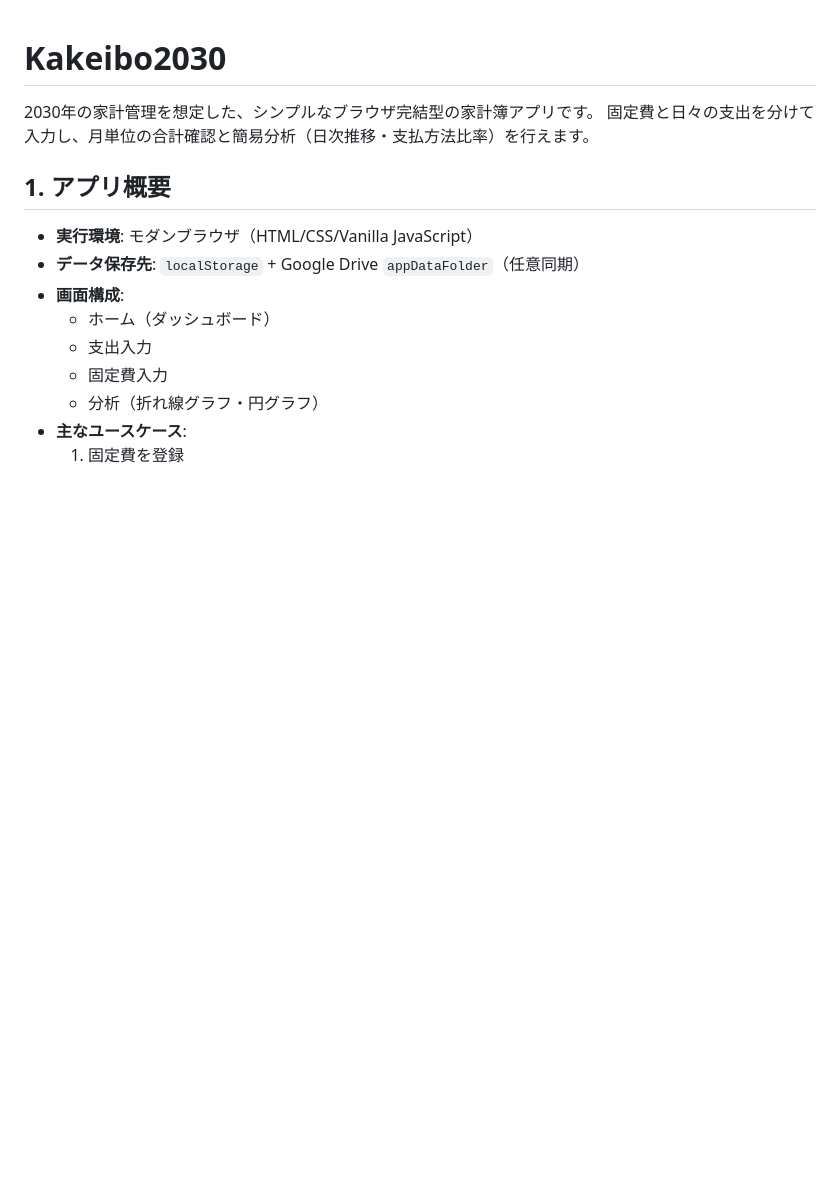
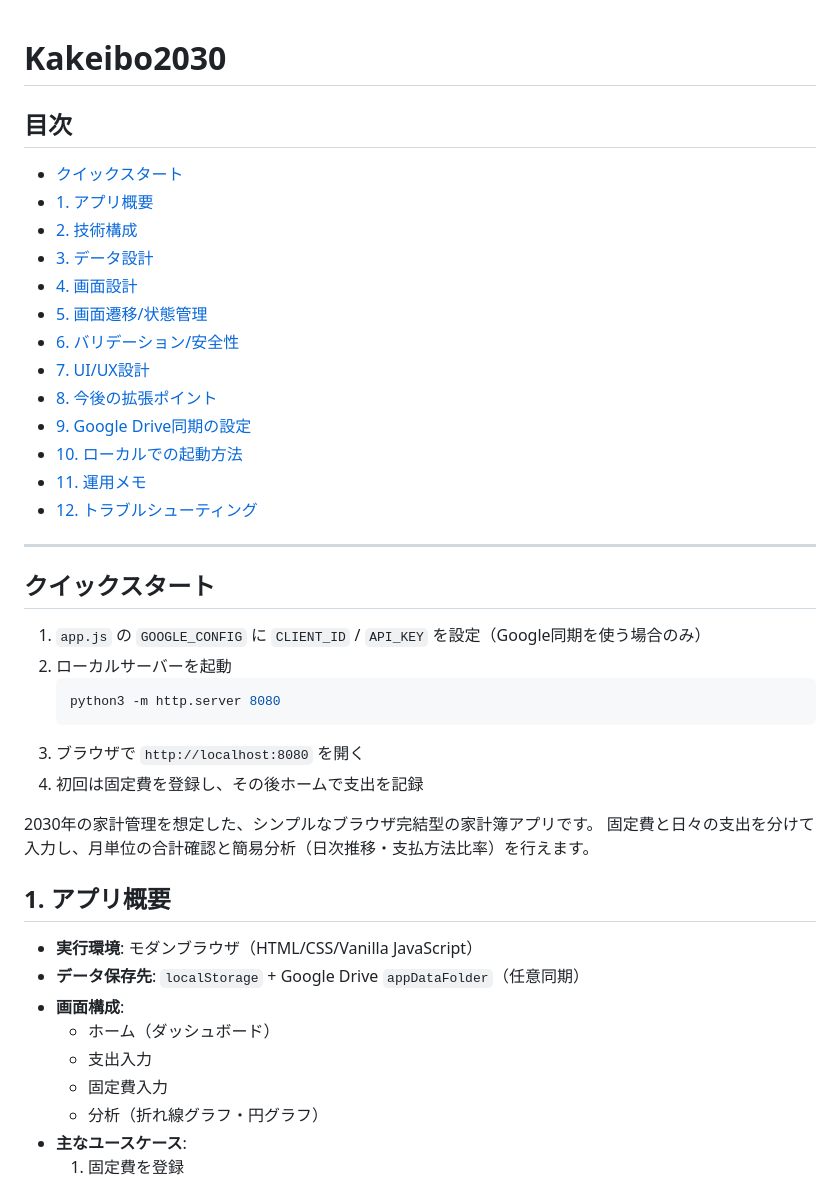
Before and after one commit to matun02/Kakeibo2030, a Markdown page: README.md, the part around one of its changes. GitHub-like rendering; blank space fills up the shorter version.

Commit message:
docs: READMEに目次とクイックスタートを追加

````diff
--- a/README.md
+++ b/README.md
@@ -1,4 +1,32 @@
 # Kakeibo2030
+
+## 目次
+
+- [クイックスタート](#クイックスタート)
+- [1. アプリ概要](#1-アプリ概要)
+- [2. 技術構成](#2-技術構成)
+- [3. データ設計](#3-データ設計)
+- [4. 画面設計](#4-画面設計)
+- [5. 画面遷移/状態管理](#5-画面遷移状態管理)
+- [6. バリデーション/安全性](#6-バリデーション安全性)
+- [7. UI/UX設計](#7-uiux設計)
+- [8. 今後の拡張ポイント](#8-今後の拡張ポイント)
+- [9. Google Drive同期の設定](#9-google-drive同期の設定)
+- [10. ローカルでの起動方法](#10-ローカルでの起動方法)
+- [11. 運用メモ](#11-運用メモ)
+- [12. トラブルシューティング](#12-トラブルシューティング)
+
+---
+
+## クイックスタート
+
+1. `app.js` の `GOOGLE_CONFIG` に `CLIENT_ID` / `API_KEY` を設定（Google同期を使う場合のみ）
+2. ローカルサーバーを起動
+   ```bash
+   python3 -m http.server 8080
+   ```
+3. ブラウザで `http://localhost:8080` を開く
+4. 初回は固定費を登録し、その後ホームで支出を記録
 
 2030年の家計管理を想定した、シンプルなブラウザ完結型の家計簿アプリです。
 固定費と日々の支出を分けて入力し、月単位の合計確認と簡易分析（日次推移・支払方法比率）を行えます。
````
Also changed, not shown: other parts of README.md (+27 -0 lines).
